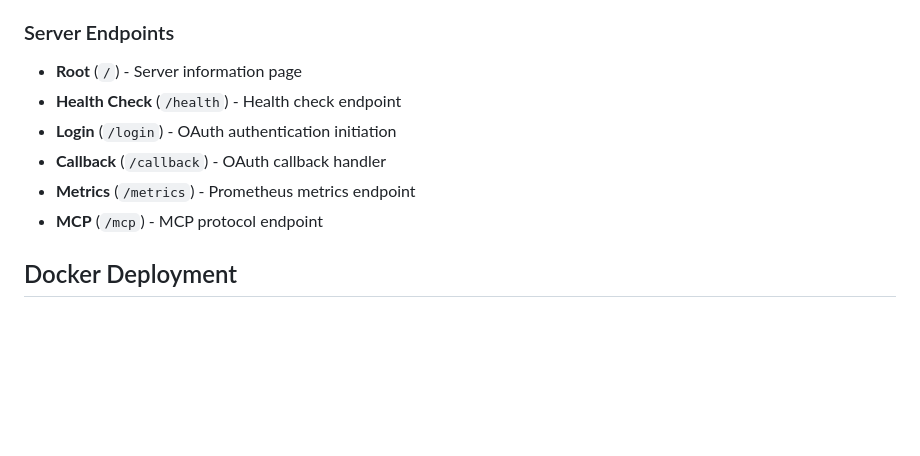
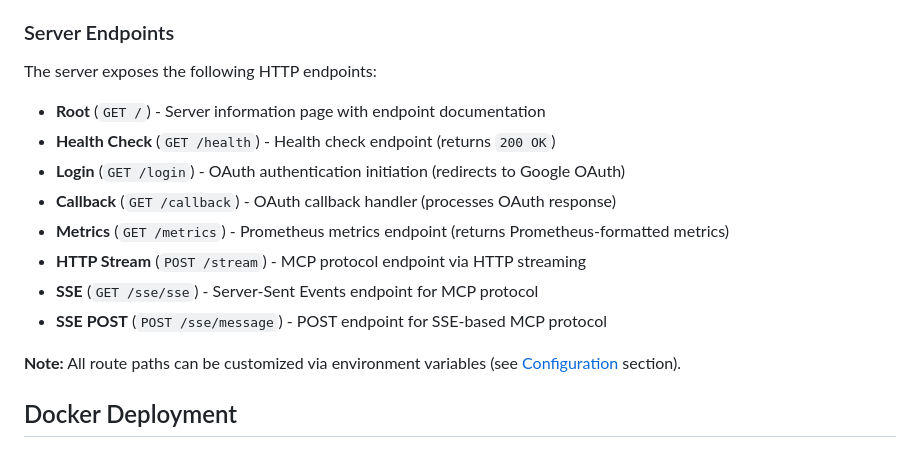
Before and after one commit to mstump/gmail-mcp-server, a Markdown page: README.md, the part around the change. Rendered like a GitHub page; blank space fills up the shorter version.

```diff
--- a/README.md
+++ b/README.md
@@ -173,12 +173,18 @@ The server will:
 
 ### Server Endpoints
 
-- **Root** (`/`) - Server information page
-- **Health Check** (`/health`) - Health check endpoint
-- **Login** (`/login`) - OAuth authentication initiation
-- **Callback** (`/callback`) - OAuth callback handler
-- **Metrics** (`/metrics`) - Prometheus metrics endpoint
-- **MCP** (`/mcp`) - MCP protocol endpoint
+The server exposes the following HTTP endpoints:
+
+- **Root** (`GET /`) - Server information page with endpoint documentation
+- **Health Check** (`GET /health`) - Health check endpoint (returns `200 OK`)
+- **Login** (`GET /login`) - OAuth authentication initiation (redirects to Google OAuth)
+- **Callback** (`GET /callback`) - OAuth callback handler (processes OAuth response)
+- **Metrics** (`GET /metrics`) - Prometheus metrics endpoint (returns Prometheus-formatted metrics)
+- **HTTP Stream** (`POST /stream`) - MCP protocol endpoint via HTTP streaming
+- **SSE** (`GET /sse/sse`) - Server-Sent Events endpoint for MCP protocol
+- **SSE POST** (`POST /sse/message`) - POST endpoint for SSE-based MCP protocol
+
+**Note:** All route paths can be customized via environment variables (see [Configuration](#configuration) section).
 
 ## Docker Deployment
 
```
